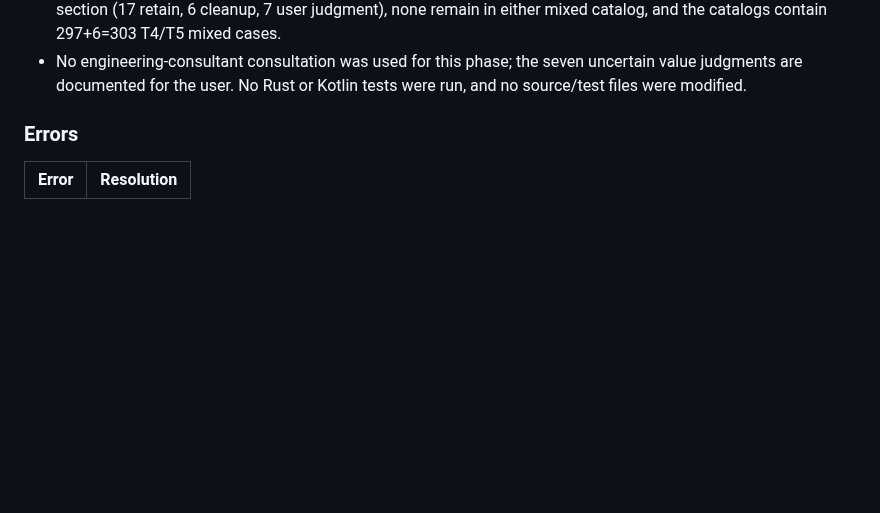
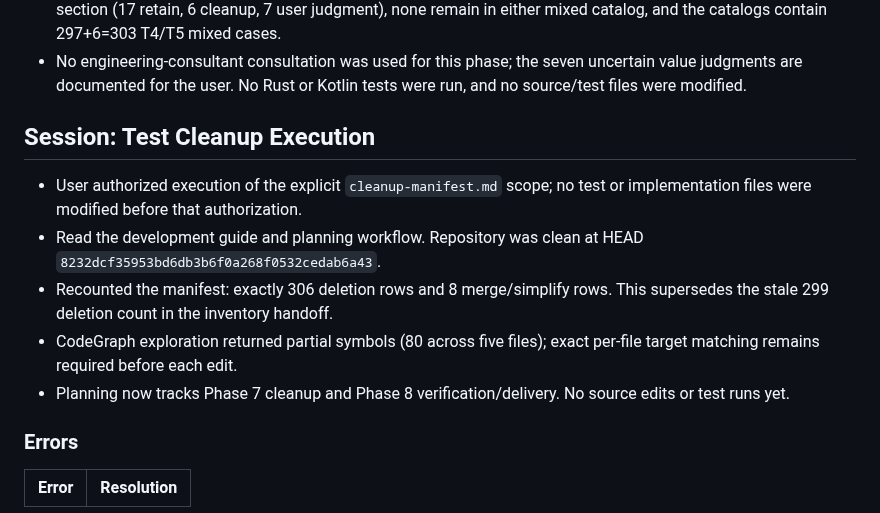
Before and after one commit to slhaf/AgenticGPT, a Markdown page: .planning/2026-10-08-rust-kotlin-test-inventory/progress.md, the part around the change. Drawn GitHub-style; blank space fills up the shorter version.

```diff
--- a/.planning/2026-10-08-rust-kotlin-test-inventory/progress.md
+++ b/.planning/2026-10-08-rust-kotlin-test-inventory/progress.md
@@ -37,6 +37,13 @@
 - 在低档清理审查范围内（304 个纯 T1–T3 加 30 个只含 T1–T3 的 MIXED），当前是 31 个保留候选、296 个清理候选、7 个待用户判断。另有 T4/T5 低价值候选单独列出，不计入此清理数量；以上均未删除测试。
 - ID-by-ID static check passed: all 30 lower-only mixed case names appear exactly once in the correct disposition section (17 retain, 6 cleanup, 7 user judgment), none remain in either mixed catalog, and the catalogs contain 297+6=303 T4/T5 mixed cases.
 - No engineering-consultant consultation was used for this phase; the seven uncertain value judgments are documented for the user. No Rust or Kotlin tests were run, and no source/test files were modified.
+
+## Session: Test Cleanup Execution
+- User authorized execution of the explicit `cleanup-manifest.md` scope; no test or implementation files were modified before that authorization.
+- Read the development guide and planning workflow. Repository was clean at HEAD `8232dcf35953bd6db3b6f0a268f0532cedab6a43`.
+- Recounted the manifest: exactly 306 deletion rows and 8 merge/simplify rows. This supersedes the stale 299 deletion count in the inventory handoff.
+- CodeGraph exploration returned partial symbols (80 across five files); exact per-file target matching remains required before each edit.
+- Planning now tracks Phase 7 cleanup and Phase 8 verification/delivery. No source edits or test runs yet.
 ### Errors
 | Error | Resolution |
 |-------|------------|
```
Also changed, not shown: .planning/2026-10-08-rust-kotlin-test-inventory/findings.md (+7 -1 lines), .planning/2026-10-08-rust-kotlin-test-inventory/task_plan.md (+10 -4 lines).
